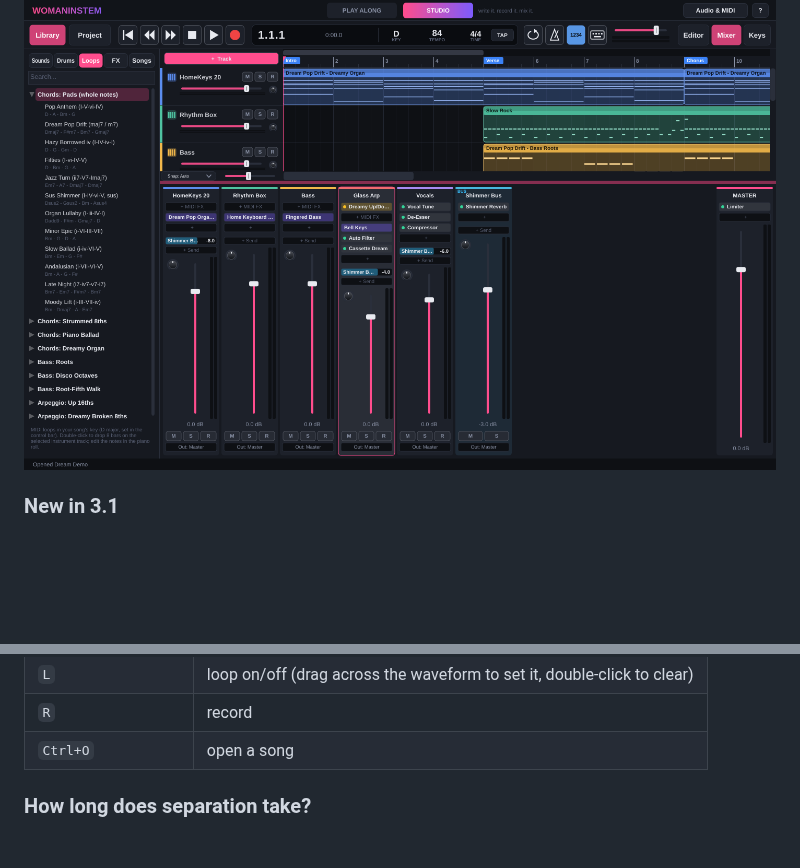
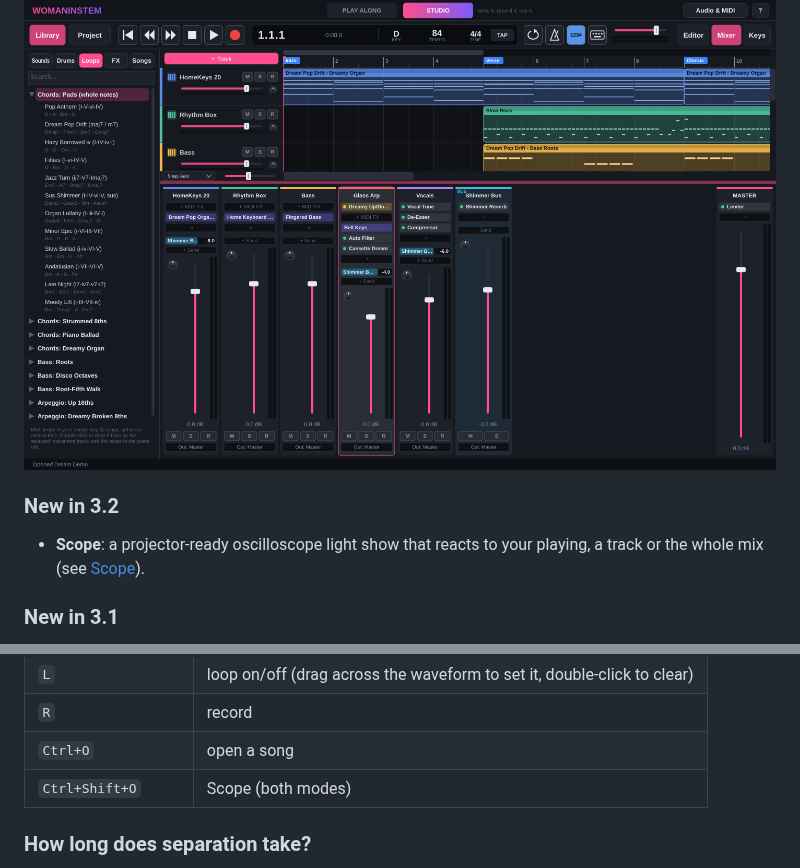
Before and after one commit to terpenesalad/WOMANINSTEM, a Markdown page: README.md, 2 parts joined by grey strips. Rendered like a GitHub page; blank space fills up the shorter version.

```diff
--- a/README.md
+++ b/README.md
@@ -58,6 +68,10 @@ Stems are cached in your **Library** (24-bit FLAC), so a song is only ever split
 A GarageBand / Logic-style recording studio, built in. Everything runs at low latency on the same audio interface and the same amp rig.
 
 ![Studio mixer](docs/studio-mixer.png)
+
+### New in 3.2
+
+- **Scope**: a projector-ready oscilloscope light show that reacts to your playing, a track or the whole mix (see [Scope](#scope)).
 
 ### New in 3.1
 
@@ -177,6 +191,7 @@ Mouse: double-click empty space on an instrument track for a new MIDI clip, doub
 | `L` | loop on/off (drag across the waveform to set it, double-click to clear) |
 | `R` | record |
 | `Ctrl+O` | open a song |
+| `Ctrl+Shift+O` | Scope (both modes) |
 
 ### How long does separation take?
 It runs on your CPU, so it depends on your computer. Measured on GitHub's 4-core cloud server, a **3-minute song took about 5 minutes**. A modern 8-core desktop with 16 GB of RAM should be roughly 2–3× faster. Each worker thread needs about 1.2 GB of RAM, so the app picks the thread count from your cores *and* your memory (8 GB machines use 2 workers). *Max quality* adds three fine-tuned models (vocals, drums, bass) and takes about 4× longer. Songs are only split once; after that they open instantly from the Library, and you can tune up and noodle on the rig while you wait.
```
Also changed, not shown: other parts of README.md (+12 -1 lines), packaging/RELEASE_NOTES.md (+12 -2 lines), docs/scope.png (added), 17 other files.
